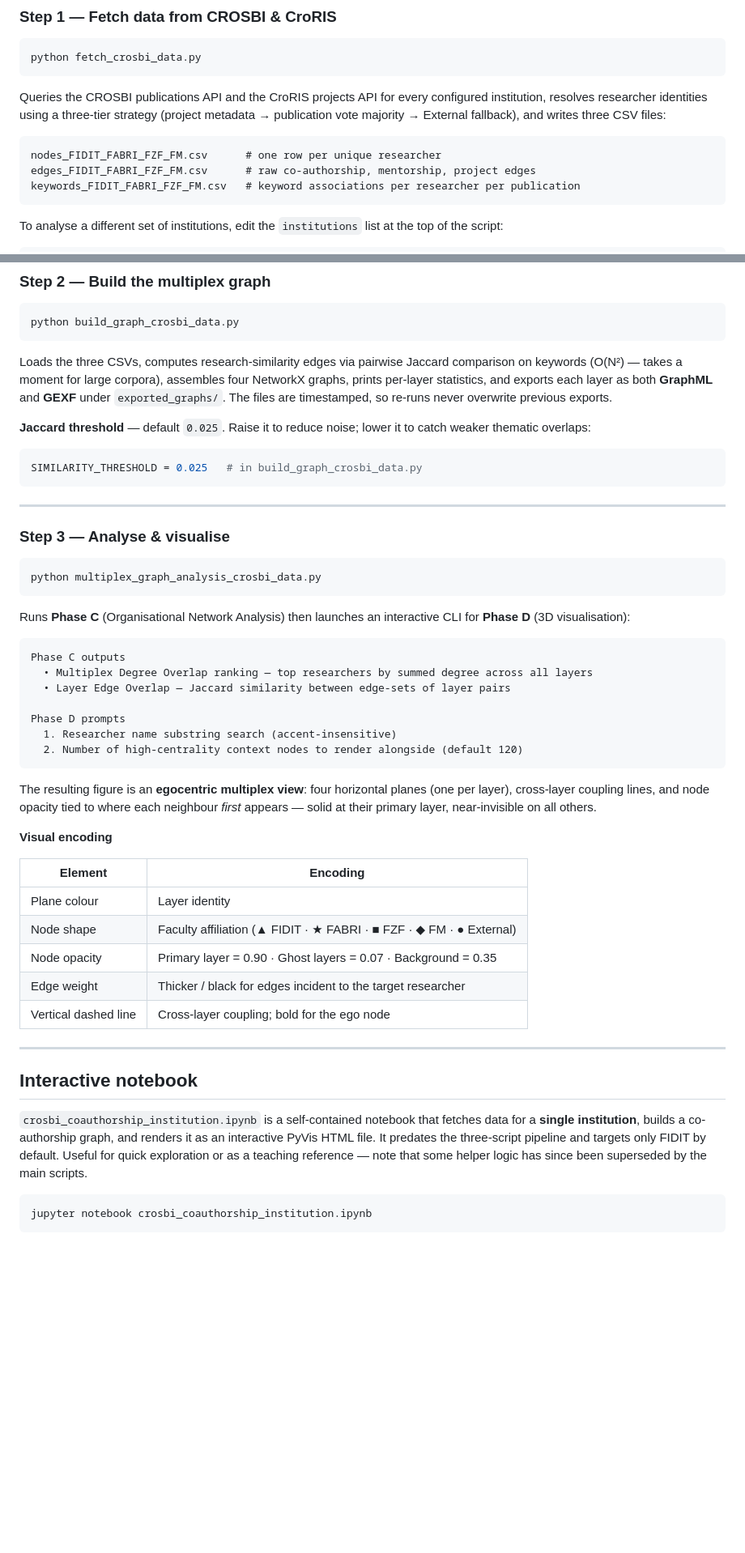
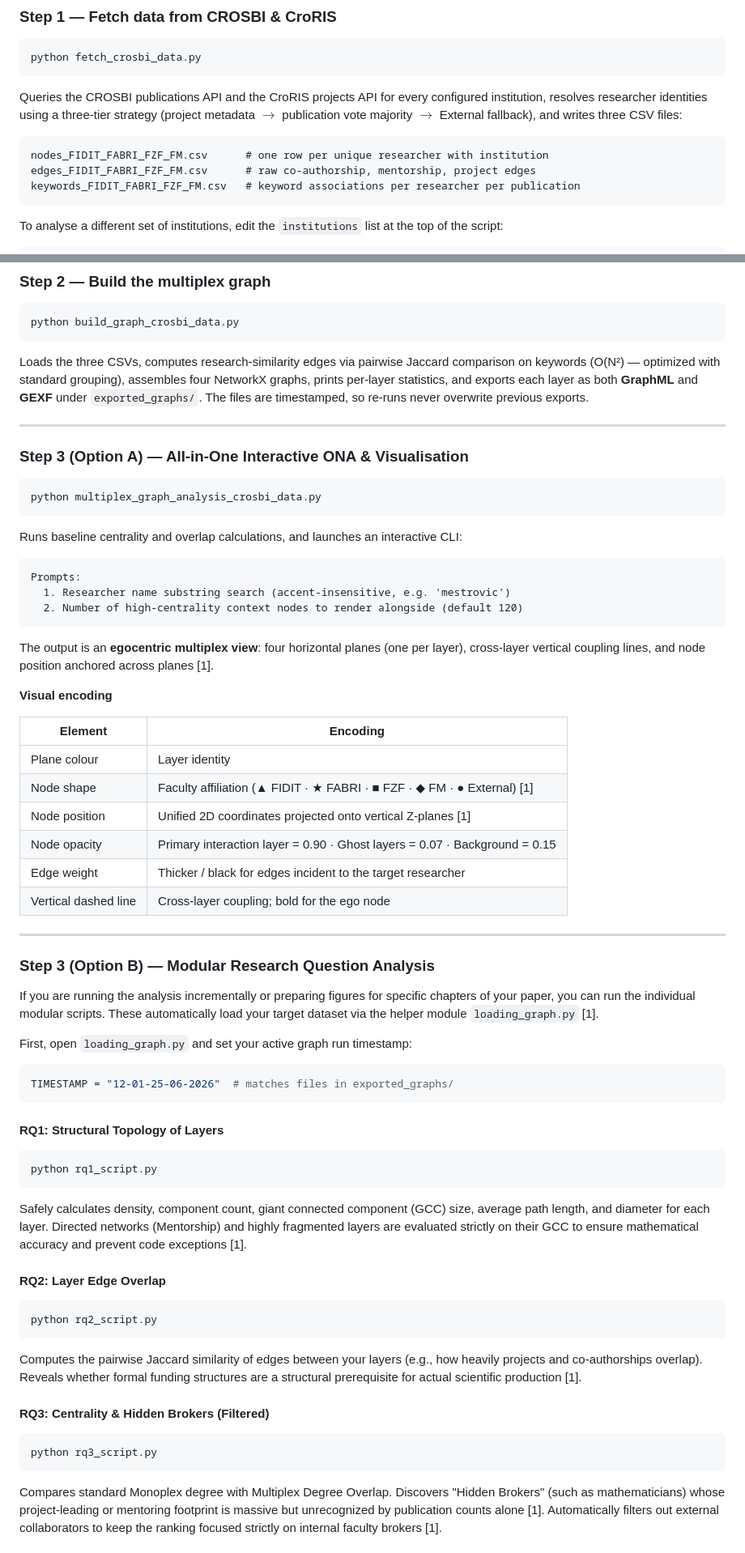
Before and after one commit to P0L3/reference_graphs, a Markdown page: README.md, 2 parts joined by grey strips. Shown at 81% size. GitHub-like rendering; blank space fills up the shorter version.

````diff
--- a/README.md
+++ b/README.md
@@ -63,10 +75,10 @@ conda install pandas networkx matplotlib pyvis ipykernel requests tqdm nbconvert
 python fetch_crosbi_data.py
 ```
 
-Queries the CROSBI publications API and the CroRIS projects API for every configured institution, resolves researcher identities using a three-tier strategy (project metadata → publication vote majority → External fallback), and writes three CSV files:
+Queries the CROSBI publications API and the CroRIS projects API for every configured institution, resolves researcher identities using a three-tier strategy (project metadata $\rightarrow$ publication vote majority $\rightarrow$ External fallback), and writes three CSV files:
 
 ```
-nodes_FIDIT_FABRI_FZF_FM.csv      # one row per unique researcher
+nodes_FIDIT_FABRI_FZF_FM.csv      # one row per unique researcher with institution
 edges_FIDIT_FABRI_FZF_FM.csv      # raw co-authorship, mentorship, project edges
 keywords_FIDIT_FABRI_FZF_FM.csv   # keyword associations per researcher per publication
 ```
@@ -88,52 +100,63 @@ institutions = [
 python build_graph_crosbi_data.py
 ```
 
-Loads the three CSVs, computes research-similarity edges via pairwise Jaccard comparison on keywords (O(N²) — takes a moment for large corpora), assembles four NetworkX graphs, prints per-layer statistics, and exports each layer as both **GraphML** and **GEXF** under `exported_graphs/`. The files are timestamped, so re-runs never overwrite previous exports.
-
-**Jaccard threshold** — default `0.025`. Raise it to reduce noise; lower it to catch weaker thematic overlaps:
-
-```python
-SIMILARITY_THRESHOLD = 0.025   # in build_graph_crosbi_data.py
-```
+Loads the three CSVs, computes research-similarity edges via pairwise Jaccard comparison on keywords (O(N²) — optimized with standard grouping), assembles four NetworkX graphs, prints per-layer statistics, and exports each layer as both **GraphML** and **GEXF** under `exported_graphs/`. The files are timestamped, so re-runs never overwrite previous exports.
 
 ---
 
-### Step 3 — Analyse & visualise
+### Step 3 (Option A) — All-in-One Interactive ONA & Visualisation
 
 ```shell
 python multiplex_graph_analysis_crosbi_data.py
 ```
 
-Runs **Phase C** (Organisational Network Analysis) then launches an interactive CLI for **Phase D** (3D visualisation):
+Runs baseline centrality and overlap calculations, and launches an interactive CLI:
 
 ```
-Phase C outputs
-  • Multiplex Degree Overlap ranking — top researchers by summed degree across all layers
-  • Layer Edge Overlap — Jaccard similarity between edge-sets of layer pairs
-
-Phase D prompts
-  1. Researcher name substring search (accent-insensitive)
+Prompts:
+  1. Researcher name substring search (accent-insensitive, e.g. 'mestrovic')
   2. Number of high-centrality context nodes to render alongside (default 120)
 ```
 
-The resulting figure is an **egocentric multiplex view**: four horizontal planes (one per layer), cross-layer coupling lines, and node opacity tied to where each neighbour *first* appears — solid at their primary layer, near-invisible on all others.
+The output is an **egocentric multiplex view**: four horizontal planes (one per layer), cross-layer vertical coupling lines, and node position anchored across planes [1].
 
 **Visual encoding**
 
 | Element | Encoding |
 |---------|----------|
 | Plane colour | Layer identity |
-| Node shape | Faculty affiliation (▲ FIDIT · ★ FABRI · ■ FZF · ◆ FM · ● External) |
-| Node opacity | Primary layer = 0.90 · Ghost layers = 0.07 · Background = 0.35 |
+| Node shape | Faculty affiliation (▲ FIDIT · ★ FABRI · ■ FZF · ◆ FM · ● External) [1] |
+| Node position | Unified 2D coordinates projected onto vertical Z-planes [1] |
+| Node opacity | Primary interaction layer = 0.90 · Ghost layers = 0.07 · Background = 0.15 |
 | Edge weight | Thicker / black for edges incident to the target researcher |
 | Vertical dashed line | Cross-layer coupling; bold for the ego node |
 
 ---
 
-## Interactive notebook
+### Step 3 (Option B) — Modular Research Question Analysis
 
-`crosbi_coauthorship_institution.ipynb` is a self-contained notebook that fetches data for a **single institution**, builds a co-authorship graph, and renders it as an interactive PyVis HTML file. It predates the three-script pipeline and targets only FIDIT by default. Useful for quick exploration or as a teaching reference — note that some helper logic has since been superseded by the main scripts.
+If you are running the analysis incrementally or preparing figures for specific chapters of your paper, you can run the individual modular scripts. These automatically load your target dataset via the helper module `loading_graph.py` [1].
 
+First, open `loading_graph.py` and set your active graph run timestamp:
+```python
+TIMESTAMP = "12-01-25-06-2026"  # matches files in exported_graphs/
+```
+
+#### RQ1: Structural Topology of Layers
 ```shell
-jupyter notebook crosbi_coauthorship_institution.ipynb
+python rq1_script.py
 ```
+Safely calculates density, component count, giant connected component (GCC) size, average path length, and diameter for each layer. Directed networks (Mentorship) and highly fragmented layers are evaluated strictly on their GCC to ensure mathematical accuracy and prevent code exceptions [1].
+
+#### RQ2: Layer Edge Overlap
+```shell
+python rq2_script.py
+```
+Computes the pairwise Jaccard similarity of edges between your layers (e.g., how heavily projects and co-authorships overlap). Reveals whether formal funding structures are a structural prerequisite for actual scientific production [1].
+
+#### RQ3: Centrality & Hidden Brokers (Filtered)
+```shell
+python rq3_script.py
+```
+Compares standard Monoplex degree with Multiplex Degree Overlap. Discovers "Hidden Brokers" (such as mathematicians) whose project-leading or mentoring footprint is massive but unrecognized by publication counts alone [1]. Automatically filters out external collaborators to keep the ranking focused strictly on internal faculty brokers [1].
+
````
Also changed, not shown: other parts of README.md (+30 -16 lines).
